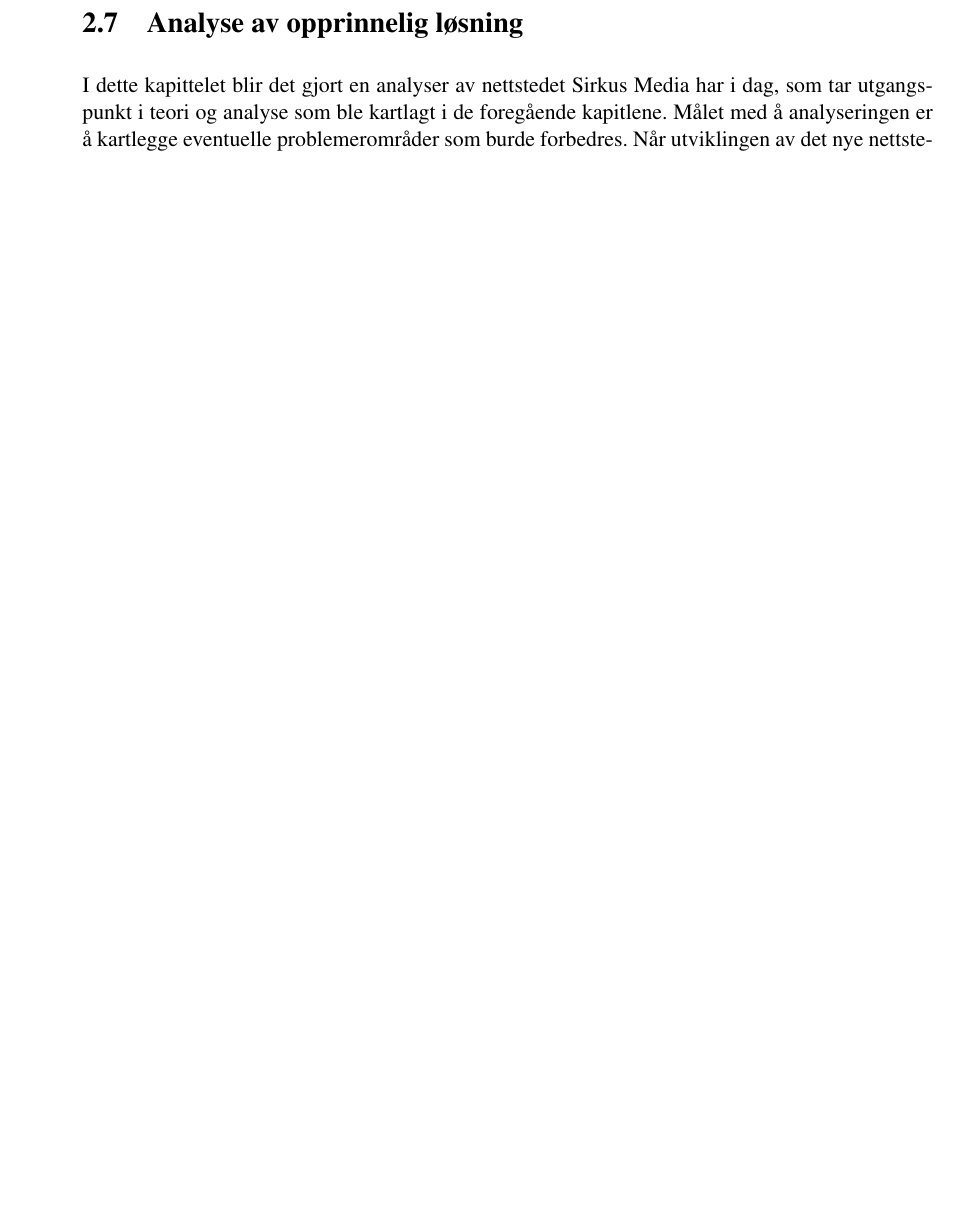
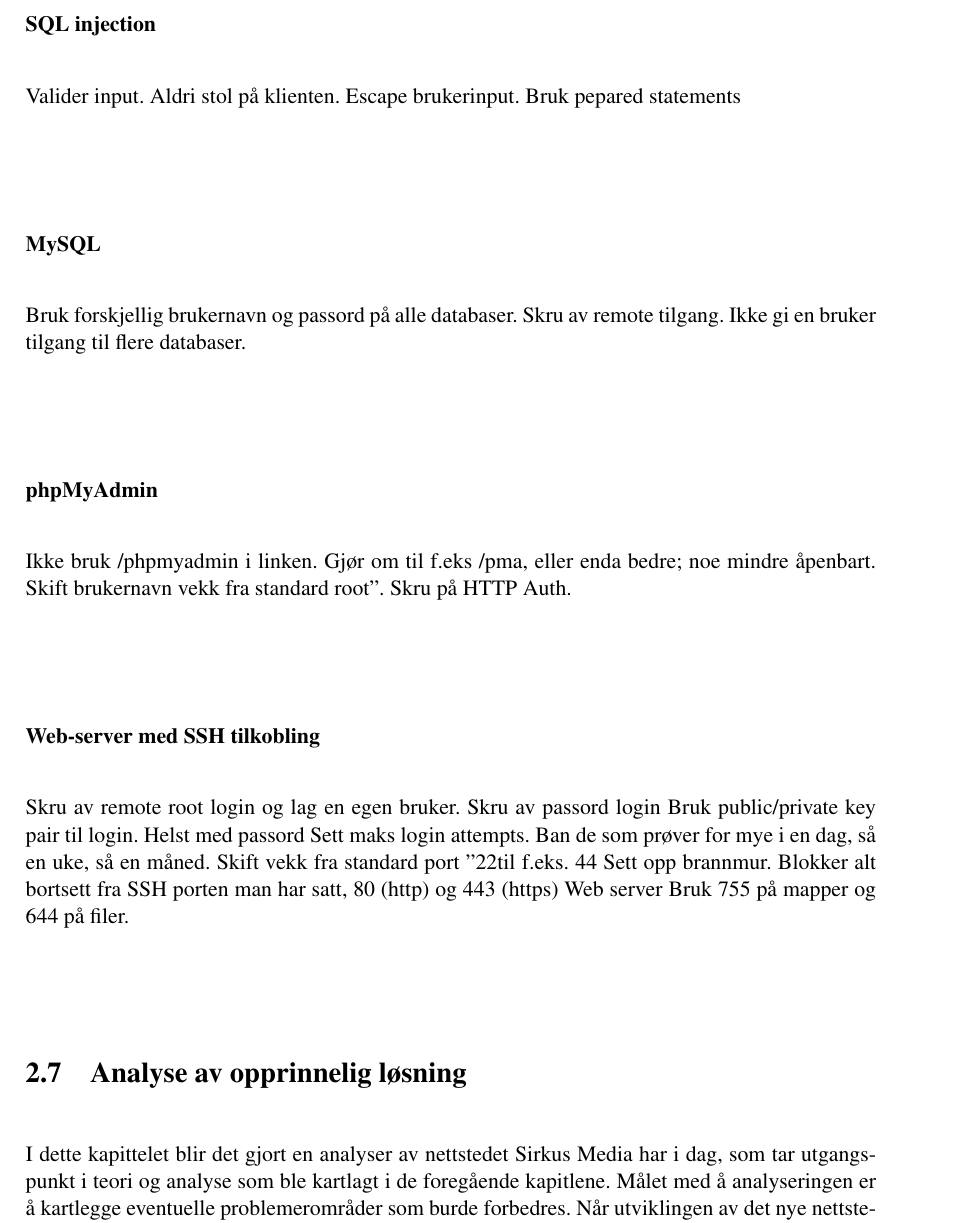
Before and after one commit to b019-g13/bachelor-dokument, a LaTeX document (main.tex, which reads analysis.tex): part of page 34 of 80 before the commit and part of page 35 of 80 after it, cut at the place of the change, the shorter picture padded with empty space. Compiled offline with pdfLaTeX.

Commit message:
Updates from Overleaf

```diff
--- a/analysis.tex
+++ b/analysis.tex
@@ -207,3 +229,30 @@ SSL (Secure Socket Layer) er en utdatert forgjenger til TLS. \cite{thomas2000ssl
+\subsubsection{SQL injection}
+\label{sec:analysis-security-sql-injection}
+Valider input. Aldri stol på klienten. Escape brukerinput.
+Bruk pepared statements
+
+\subsubsection{MySQL}
+\label{sec:analysis-security-mysql}
+Bruk forskjellig brukernavn og passord på alle databaser.
+Skru av remote tilgang.
+Ikke gi en bruker tilgang til flere databaser.
+
+\subsubsection{phpMyAdmin}
+\label{sec:analysis-security-phpmyadmin}
+Ikke bruk /phpmyadmin i linken. Gjør om til f.eks /pma, eller enda bedre; noe mindre åpenbart.
+Skift brukernavn vekk fra standard "root".
+Skru på HTTP Auth.
+
+\subsubsection{Web-server med SSH tilkobling}
+\label{sec:analysis-security-web-server-ssh}
+Skru av remote root login og lag en egen bruker.
+Skru av passord login
+Bruk public/private key pair til login. Helst med passord
+Sett maks login attempts.
+Ban de som prøver for mye i en dag, så en uke, så en måned.
+Skift vekk fra standard port "22" til f.eks. 44
+Sett opp brannmur. Blokker alt bortsett fra SSH porten man har satt, 80 (http) og 443 (https)
+Web server Bruk 755 på mapper og 644 på filer.
 
 \section{Analyse av opprinnelig løsning}
 
```
Also changed, not shown: analysis.tex (38 more changed lines).
